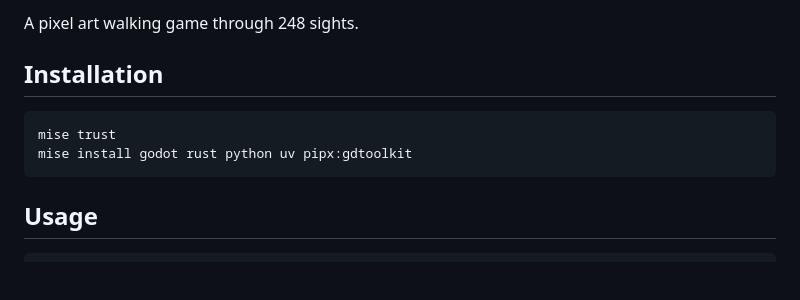
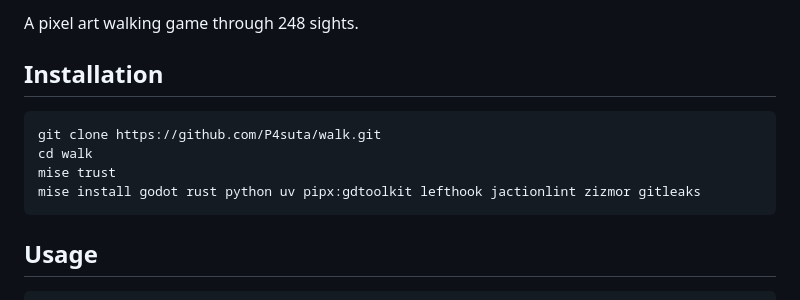
Before and after one commit to P4suta/walk, a Markdown page: README.md, the part around the change. Rendered like a GitHub page; blank space fills up the shorter version.

````diff
--- a/README.md
+++ b/README.md
@@ -5,8 +5,10 @@ A pixel art walking game through 248 sights.
 ## Installation
 
 ```sh
+git clone https://github.com/P4suta/walk.git
+cd walk
 mise trust
-mise install godot rust python uv pipx:gdtoolkit
+mise install godot rust python uv pipx:gdtoolkit lefthook jactionlint zizmor gitleaks
 ```
 
 ## Usage
````
Also changed, not shown: .github/ISSUE_TEMPLATE/bug_report.md (added, +18 -0 lines), .github/ISSUE_TEMPLATE/feature_request.md (added, +17 -0 lines), .github/PULL_REQUEST_TEMPLATE.md (added, +12 -0 lines), CONTRIBUTING.md (added, +18 -0 lines), docs/development.md (+6 -3 lines), docs/playing.md (+2 -0 lines), docs/releases.md (added, +14 -0 lines), docs/images/residential-area.png (added), 7 other files.
